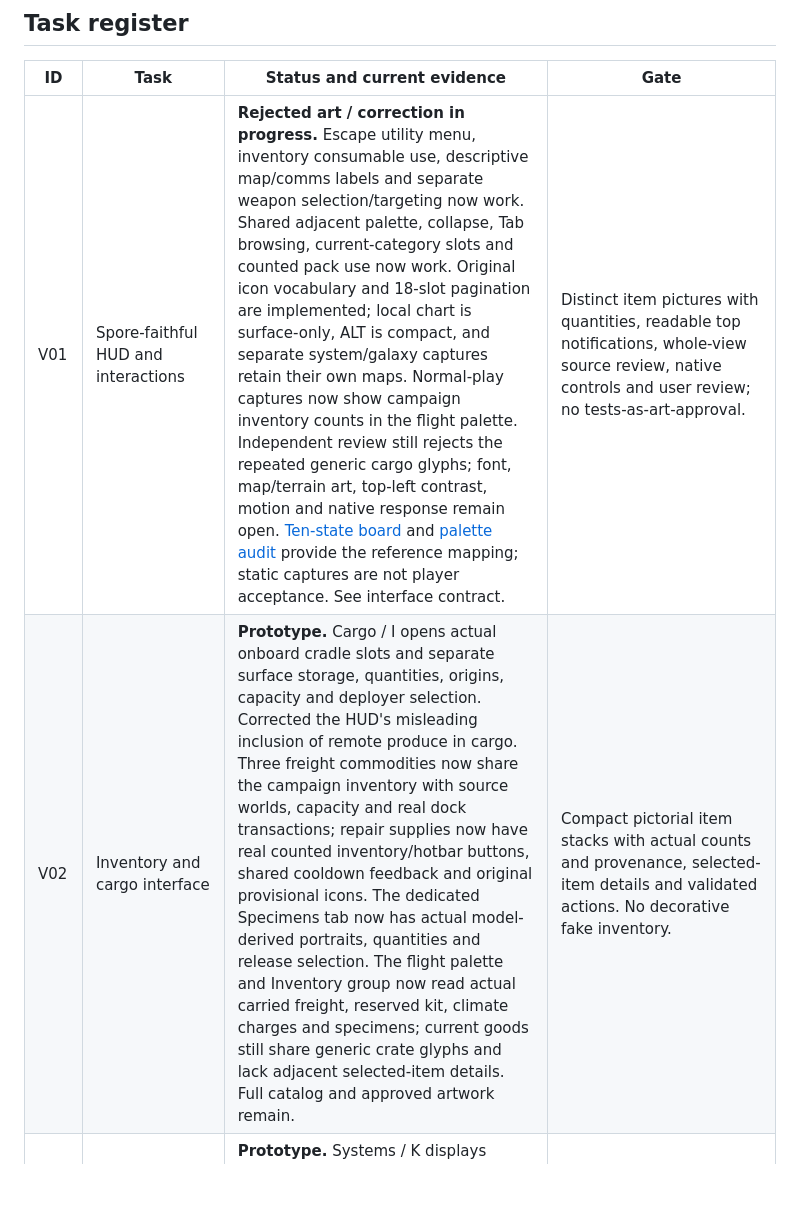
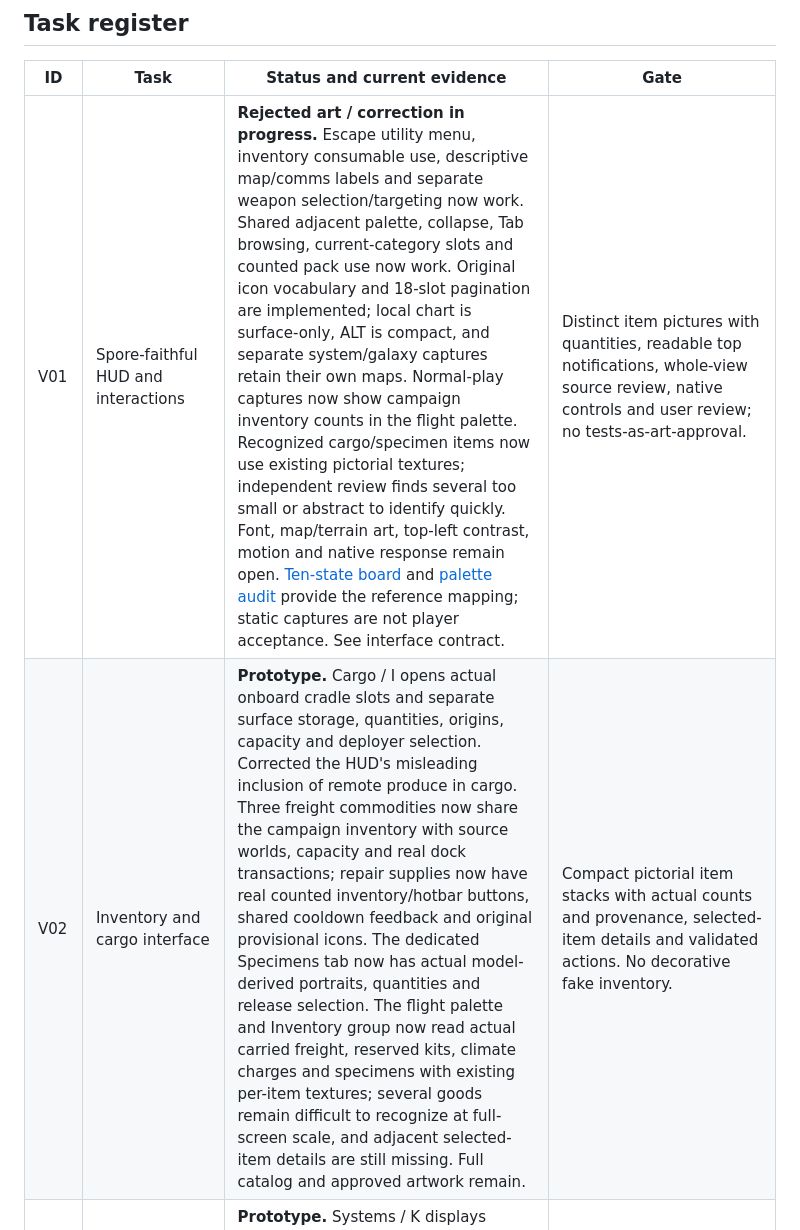
Before and after one commit to gcs2/colonybois, a Markdown page: docs/TASK_BOARD.md, the part around one of its changes. Drawn GitHub-style; blank space fills up the shorter version.

Commit message:
docs: refresh HUD and run-profile status

```diff
--- a/docs/TASK_BOARD.md
+++ b/docs/TASK_BOARD.md
@@ -36,8 +36,8 @@ Status meanings: **In progress** = active work; **Next** = near-term work subjec
 
 | ID | Task | Status and current evidence | Gate |
 | --- | --- | --- | --- |
-| V01 | Spore-faithful HUD and interactions | **Rejected art / correction in progress.** Escape utility menu, inventory consumable use, descriptive map/comms labels and separate weapon selection/targeting now work. Shared adjacent palette, collapse, Tab browsing, current-category slots and counted pack use now work. Original icon vocabulary and 18-slot pagination are implemented; local chart is surface-only, ALT is compact, and separate system/galaxy captures retain their own maps. Normal-play captures now show campaign inventory counts in the flight palette. Independent review still rejects the repeated generic cargo glyphs; font, map/terrain art, top-left contrast, motion and native response remain open. [Ten-state board](ui-review/index.html) and [palette audit](research/SPORE_PALETTE_AUDIT.md) provide the reference mapping; static captures are not player acceptance. See interface contract. | Distinct item pictures with quantities, readable top notifications, whole-view source review, native controls and user review; no tests-as-art-approval. |
-| V02 | Inventory and cargo interface | **Prototype.** Cargo / I opens actual onboard cradle slots and separate surface storage, quantities, origins, capacity and deployer selection. Corrected the HUD's misleading inclusion of remote produce in cargo. Three freight commodities now share the campaign inventory with source worlds, capacity and real dock transactions; repair supplies now have real counted inventory/hotbar buttons, shared cooldown feedback and original provisional icons. The dedicated Specimens tab now has actual model-derived portraits, quantities and release selection. The flight palette and Inventory group now read actual carried freight, reserved kit, climate charges and specimens; current goods still share generic crate glyphs and lack adjacent selected-item details. Full catalog and approved artwork remain. | Compact pictorial item stacks with actual counts and provenance, selected-item details and validated actions. No decorative fake inventory. |
+| V01 | Spore-faithful HUD and interactions | **Rejected art / correction in progress.** Escape utility menu, inventory consumable use, descriptive map/comms labels and separate weapon selection/targeting now work. Shared adjacent palette, collapse, Tab browsing, current-category slots and counted pack use now work. Original icon vocabulary and 18-slot pagination are implemented; local chart is surface-only, ALT is compact, and separate system/galaxy captures retain their own maps. Normal-play captures now show campaign inventory counts in the flight palette. Recognized cargo/specimen items now use existing pictorial textures; independent review finds several too small or abstract to identify quickly. Font, map/terrain art, top-left contrast, motion and native response remain open. [Ten-state board](ui-review/index.html) and [palette audit](research/SPORE_PALETTE_AUDIT.md) provide the reference mapping; static captures are not player acceptance. See interface contract. | Distinct item pictures with quantities, readable top notifications, whole-view source review, native controls and user review; no tests-as-art-approval. |
+| V02 | Inventory and cargo interface | **Prototype.** Cargo / I opens actual onboard cradle slots and separate surface storage, quantities, origins, capacity and deployer selection. Corrected the HUD's misleading inclusion of remote produce in cargo. Three freight commodities now share the campaign inventory with source worlds, capacity and real dock transactions; repair supplies now have real counted inventory/hotbar buttons, shared cooldown feedback and original provisional icons. The dedicated Specimens tab now has actual model-derived portraits, quantities and release selection. The flight palette and Inventory group now read actual carried freight, reserved kits, climate charges and specimens with existing per-item textures; several goods remain difficult to recognize at full-screen scale, and adjacent selected-item details are still missing. Full catalog and approved artwork remain. | Compact pictorial item stacks with actual counts and provenance, selected-item details and validated actions. No decorative fake inventory. |
 | V03 | Ship subsystem interface | **Prototype.** Systems / K displays actual energy, recharge, four installed tools, costs/reach/cycle and selection back into flight. Hull, a recovered shroud, energy upkeep and field repair now work in the isolated expedition; purchased hull/reactor tiers now update the same HUD and systems capacities. Broader installations and power routing remain absent. | Show actual installed equipment and resource use. Add validated power/activation controls with visible effects; health/repair depend on C01. |
 | V04 | Whole-planet map and view hierarchy | **Prototype.** M opens a rotatable/zoomable globe sharing orbital geography and stable site coordinates. Survey fog, coverage layer, ship marker, timed orbital chart and actual basin approach work. Three landable pilot worlds now share their own orbit/overview geography. The sector chart supports paid, timed personal travel and per-world persistence. A separate 3D system view connects known destinations, costed clicks, arrows/numpad, zoom hierarchy and saved transit. Current captured system view has larger planet markers; the interstellar quote now sits farther down-route. Resource/jurisdiction layers and final system/galaxy presentation remain missing. The camera change still needs moving runtime review. | Rotatable globe, survey fog, known sites and route selection linked to persistent coordinates. Unknown regions stay unknown; show which destinations are actually visitable. |
 | R02 | Broad and deep content corpus | **Foundation implemented; corpus remains sparse.** Four field tools share validated command/UI/effect definitions; [CONTENT_INVENTORY.md](systems/CONTENT_INVENTORY.md) audits all families. Next: distinct usable space-adventure content with real acquisition, not more farming. | Actual discoverable/acquirable content with different uses, constraints and interactions; original assets and feedback. Planned names and cosmetic variants do not count as working content. |
```
Also changed, not shown: other parts of docs/TASK_BOARD.md (+1 -1 lines).
